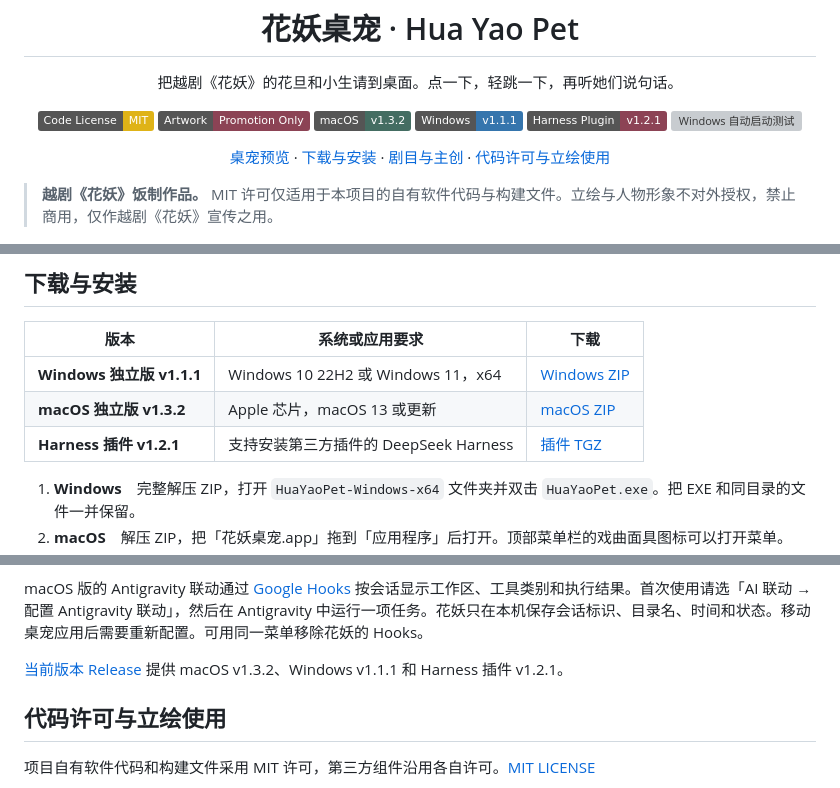
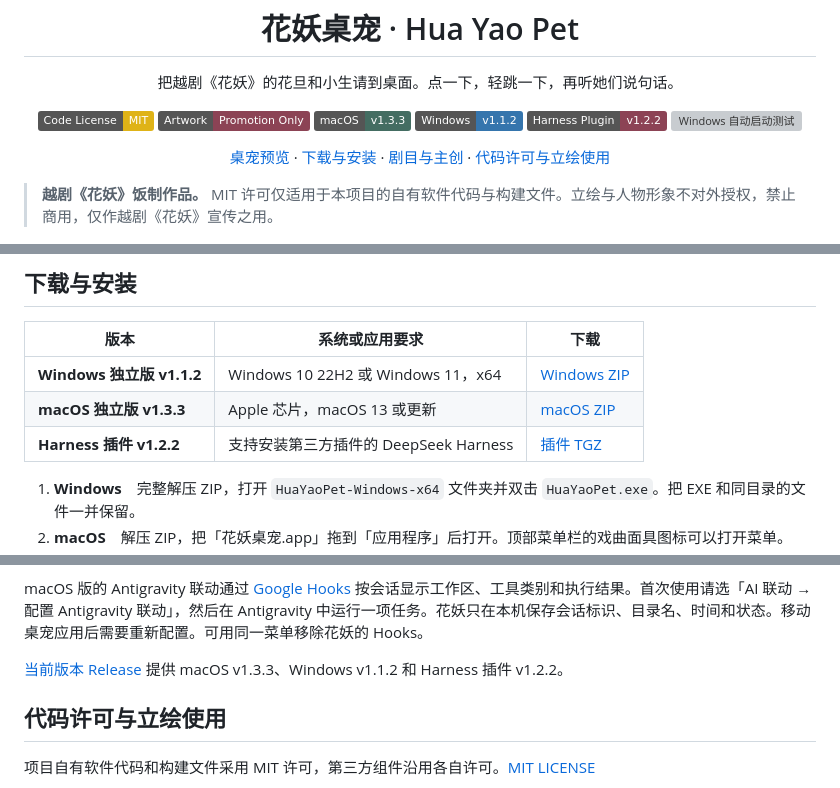
Before and after one commit to giifft/huayao-harness-pet, a Markdown page: README.md, 3 parts joined by grey strips. Rendered like a GitHub page; badges without logos; grey boxes are pictures that could not be loaded.

```diff
--- a/README.md
+++ b/README.md
@@ -7,9 +7,9 @@
 <p align="center">
   <a href="LICENSE"><img alt="代码许可 MIT" src="https://img.shields.io/badge/Code%20License-MIT-yellow"></a>
   <a href="NOTICE-ARTWORK.zh-CN.txt"><img alt="立绘不对外授权，禁止商用" src="https://img.shields.io/badge/Artwork-Promotion%20Only-8c4355"></a>
-  <a href="https://github.com/giifft/huayao-harness-pet/releases/tag/v1.3.2"><img alt="macOS 独立版 v1.3.2" src="https://img.shields.io/badge/macOS-v1.3.2-446d62"></a>
-  <a href="https://github.com/giifft/huayao-harness-pet/releases/tag/v1.3.2"><img alt="Windows 独立版 v1.1.1" src="https://img.shields.io/badge/Windows-v1.1.1-3575ad"></a>
-  <a href="https://github.com/giifft/huayao-harness-pet/releases/tag/v1.3.2"><img alt="Harness 插件 v1.2.1" src="https://img.shields.io/badge/Harness%20Plugin-v1.2.1-8c4355"></a>
+  <a href="https://github.com/giifft/huayao-harness-pet/releases/tag/v1.3.3"><img alt="macOS 独立版 v1.3.3" src="https://img.shields.io/badge/macOS-v1.3.3-446d62"></a>
+  <a href="https://github.com/giifft/huayao-harness-pet/releases/tag/v1.3.3"><img alt="Windows 独立版 v1.1.2" src="https://img.shields.io/badge/Windows-v1.1.2-3575ad"></a>
+  <a href="https://github.com/giifft/huayao-harness-pet/releases/tag/v1.3.3"><img alt="Harness 插件 v1.2.2" src="https://img.shields.io/badge/Harness%20Plugin-v1.2.2-8c4355"></a>
   <a href="https://github.com/giifft/huayao-harness-pet/actions/workflows/windows-pet.yml"><img alt="Windows 自动启动测试" src="https://github.com/giifft/huayao-harness-pet/actions/workflows/windows-pet.yml/badge.svg?branch=main"></a>
 </p>
 
@@ -56,9 +56,9 @@
 
 | 版本 | 系统或应用要求 | 下载 |
 | --- | --- | --- |
-| **Windows 独立版 v1.1.1** | Windows 10 22H2 或 Windows 11，x64 | [Windows ZIP](https://github.com/giifft/huayao-harness-pet/releases/download/v1.3.2/huayao-desktop-windows-x64.zip) |
-| **macOS 独立版 v1.3.2** | Apple 芯片，macOS 13 或更新 | [macOS ZIP](https://github.com/giifft/huayao-harness-pet/releases/download/v1.3.2/huayao-desktop-macos-arm64.zip) |
-| **Harness 插件 v1.2.1** | 支持安装第三方插件的 DeepSeek Harness | [插件 TGZ](https://github.com/giifft/huayao-harness-pet/releases/download/v1.3.2/huayao-harness-pet-1.2.1.tgz) |
+| **Windows 独立版 v1.1.2** | Windows 10 22H2 或 Windows 11，x64 | [Windows ZIP](https://github.com/giifft/huayao-harness-pet/releases/download/v1.3.3/huayao-desktop-windows-x64.zip) |
+| **macOS 独立版 v1.3.3** | Apple 芯片，macOS 13 或更新 | [macOS ZIP](https://github.com/giifft/huayao-harness-pet/releases/download/v1.3.3/huayao-desktop-macos-arm64.zip) |
+| **Harness 插件 v1.2.2** | 支持安装第三方插件的 DeepSeek Harness | [插件 TGZ](https://github.com/giifft/huayao-harness-pet/releases/download/v1.3.3/huayao-harness-pet-1.2.2.tgz) |
 
 1. **Windows**　完整解压 ZIP，打开 `HuaYaoPet-Windows-x64` 文件夹并双击 `HuaYaoPet.exe`。把 EXE 和同目录的文件一并保留。
 2. **macOS**　解压 ZIP，把「花妖桌宠.app」拖到「应用程序」后打开。顶部菜单栏的戏曲面具图标可以打开菜单。
@@ -112,7 +112,7 @@ macOS 版支持豆包桌面端联动，覆盖当前窗口里的普通对话。
 
 macOS 版的 Antigravity 联动通过 [Google Hooks](https://antigravity.google/docs/hooks) 按会话显示工作区、工具类别和执行结果。首次使用请选「AI 联动 → 配置 Antigravity 联动」，然后在 Antigravity 中运行一项任务。花妖只在本机保存会话标识、目录名、时间和状态。移动桌宠应用后需要重新配置。可用同一菜单移除花妖的 Hooks。
 
-[当前版本 Release](https://github.com/giifft/huayao-harness-pet/releases/tag/v1.3.2) 提供 macOS v1.3.2、Windows v1.1.1 和 Harness 插件 v1.2.1。
+[当前版本 Release](https://github.com/giifft/huayao-harness-pet/releases/tag/v1.3.3) 提供 macOS v1.3.3、Windows v1.1.2 和 Harness 插件 v1.2.2。
 
 ## 代码许可与立绘使用
 
```
Also changed, not shown: HarnessPlugin/README.md (+2 -2 lines), Resources/Pets/hua_H04.png, 4 other files.
